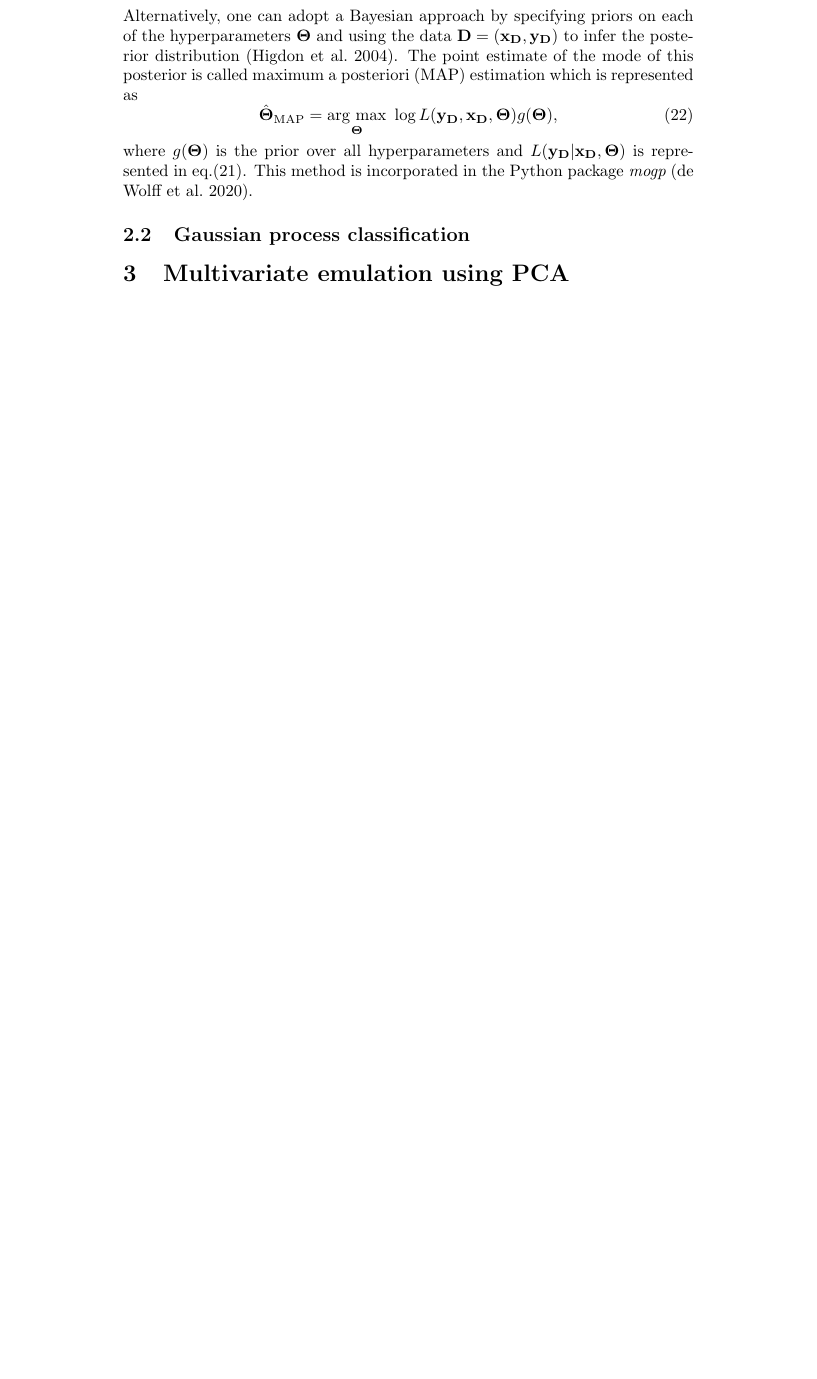
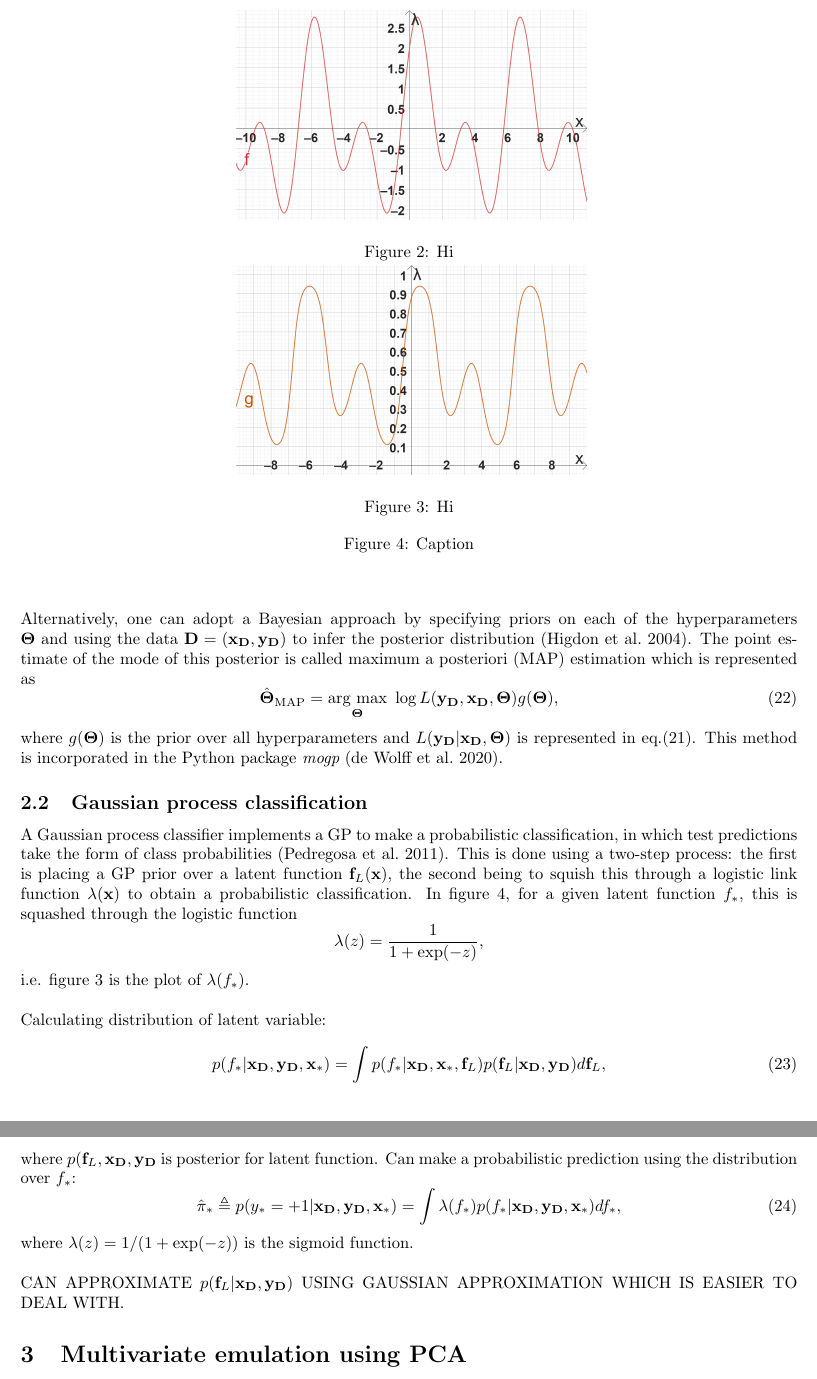
Before and after one commit to m-d-1882/cross_model_analysis, a LaTeX document (main.tex): part of page 7 of 23 before the commit and two parts of pages 6 and 7 of 19 after it, the two joined at a grey line, cut at the place of the change, the shorter picture padded with empty space. Compiled offline with pdfLaTeX.

Commit message:
Updates from Overleaf

```diff
--- a/main.tex
+++ b/main.tex
@@ -1,6 +1,7 @@
 \documentclass{article}
 \usepackage{graphicx} % Required for inserting images
-\usepackage{natbib,amsmath,amssymb}
+\usepackage{natbib,amsmath,amssymb,subfigure,geometry,subcaption,caption}
+\geometry{margin=1in}
 
 \title{Post doc report}
 \author{Michael Dunne}
@@ -91,6 +92,7 @@
 \newcommand{\yhat}{\hat{y}}
 \newcommand{\SDqD}{\mathbf{\sigma}}
 \newcommand{\basisCoeffsqD}{B}
+\newcommand{\latent}{\mathbf{f}_L}
 
 \begin{document}
 
@@ -288,6 +291,33 @@ Alternatively, one can adopt a Bayesian approach by specifying priors on each of
 where $g(\hyp)$ is the prior over all hyperparameters and $\likelihood(\designOutput|\designInput,\hyp)$ is represented in eq.\eqref{eq:ARD-MLE}. This method is incorporated in the Python package {\it mogp} \citep{mogptk}.
 \subsection{Gaussian process classification}
 \label{section:GPC}
+\begin{figure}
+    \centering
+    \begin{subfigure}{}
+        \includegraphics[width=0.45\linewidth]{GPC-explainer/latent-func.png}
+        \caption{Hi}
+        \label{fig:latent-func}
+    \end{subfigure}
+
+    \begin{subfigure}{}
+        \includegraphics[width=0.45\linewidth]{GPC-explainer/posterior.png}
+        \caption{Hi}
+        \label{fig:posterior}
+    \end{subfigure}
+    \caption{Caption}
+    \label{fig:GPC-explainer}
+\end{figure}
+A Gaussian process classifier implements a GP to make a probabilistic classification, in which test predictions take the form of class probabilities \citep{scikit-learn}. This is done using a two-step process: the first is placing a GP prior over a latent function $\latent(\inputVec)$, the second being to squish this through a logistic link function $\lambda(\inputVec)$ to obtain a probabilistic classification. In figure \ref{fig:GPC-explainer}, for a given latent function $f_*$, this is squashed through the logistic function \[\lambda(z) = \frac{1}{1+\exp(-z)}, \] i.e. figure \ref{fig:posterior} is the plot of $\lambda(f_*)$.\\\\
+Calculating distribution of latent variable:
+\begin{equation}
+    p(f_*|\designInput,\designOutput,\inputVec_*) = \int p(f_*|\designInput,\inputVec_*,\latent) p(\latent|\designInput,\designOutput) d \latent,
+\end{equation}
+where $p(\latent,\designInput,\designOutput$ is posterior for latent function. Can make a probabilistic prediction using the distribution over $f_*$:
+\begin{equation}
+    \hat{\pi}_* \triangleq p(y_* = +1|\designInput,\designOutput,\inputVec_*) = \int \lambda(f_*) p(f_*|\designInput,\designOutput,\inputVec_*) d f_*,
+\end{equation}
+where $\lambda(z) = 1/(1+\exp(-z))$ is the sigmoid function.\\\\
+CAN APPROXIMATE $p(\latent|\designInput,\designOutput)$ USING GAUSSIAN APPROXIMATION WHICH IS EASIER TO DEAL WITH.
 \section{Multivariate emulation using PCA}
 The emulation approach used in this section is the use of singular vectors obtained through principal component analysis to model the output \citep{Wilkinson_2010,Salter2019,Salter2022,Higdon2008,Sexton2012}. After an ensemble of $\numDPs$ model runs, the outputs can be represented in a $\numDPs \times \numOutputs$ matrix $\outputMat$, where $\numOutputs$ is the number of outputs. In line with the procedure behind singular value decomposition (SVD) (see section \ref{PCA}), $\outputMat$ can be first centred and scaled (mean $0$, variance $1$), then decomposed in the following way:
 \begin{equation}
```
Also changed, not shown: references.bib (+16 -0 lines), GPC-explainer/latent-func.png (added), GPC-explainer/posterior.png (added), main.tex (1 more changed lines).
